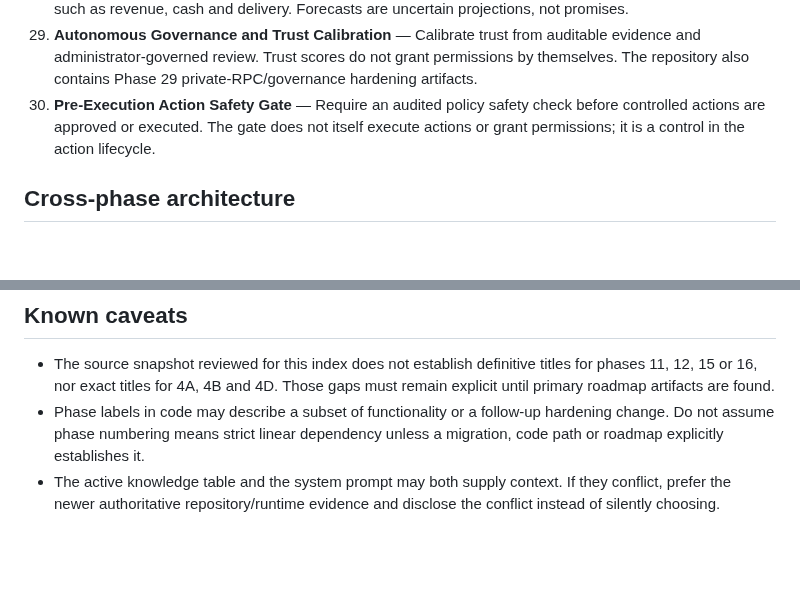
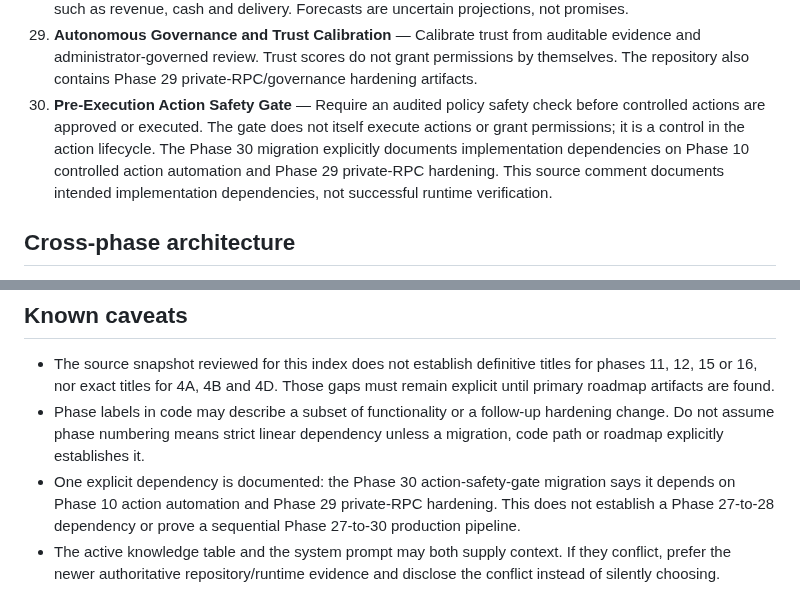
Before and after one commit to NtandoSway7929/SWA, a Markdown page: docs/innerme-30-phase-roadmap.md, 2 parts joined by grey strips. GitHub-like rendering; blank space fills up the shorter version.

Commit message:
docs(innerme): document phase 30 implementation dependencies

```diff
--- a/docs/innerme-30-phase-roadmap.md
+++ b/docs/innerme-30-phase-roadmap.md
@@ -45,7 +45,7 @@
 27. **Multi-Agent Coordination** — Coordinate specialist agents through auditable assignments, plans and handoffs. Coordination must not grant permissions or silently execute actions.
 28. **Predictive Business Intelligence** — Produce evidence-aware forecasts/projections for business variables such as revenue, cash and delivery. Forecasts are uncertain projections, not promises.
 29. **Autonomous Governance and Trust Calibration** — Calibrate trust from auditable evidence and administrator-governed review. Trust scores do not grant permissions by themselves. The repository also contains Phase 29 private-RPC/governance hardening artifacts.
-30. **Pre-Execution Action Safety Gate** — Require an audited policy safety check before controlled actions are approved or executed. The gate does not itself execute actions or grant permissions; it is a control in the action lifecycle.
+30. **Pre-Execution Action Safety Gate** — Require an audited policy safety check before controlled actions are approved or executed. The gate does not itself execute actions or grant permissions; it is a control in the action lifecycle. The Phase 30 migration explicitly documents implementation dependencies on Phase 10 controlled action automation and Phase 29 private-RPC hardening. This source comment documents intended implementation dependencies, not successful runtime verification.
 
 ## Cross-phase architecture
 
@@ -58,4 +58,5 @@
 
 - The source snapshot reviewed for this index does not establish definitive titles for phases 11, 12, 15 or 16, nor exact titles for 4A, 4B and 4D. Those gaps must remain explicit until primary roadmap artifacts are found.
 - Phase labels in code may describe a subset of functionality or a follow-up hardening change. Do not assume phase numbering means strict linear dependency unless a migration, code path or roadmap explicitly establishes it.
+- One explicit dependency is documented: the Phase 30 action-safety-gate migration says it depends on Phase 10 action automation and Phase 29 private-RPC hardening. This does not establish a Phase 27-to-28 dependency or prove a sequential Phase 27-to-30 production pipeline.
 - The active knowledge table and the system prompt may both supply context. If they conflict, prefer the newer authoritative repository/runtime evidence and disclose the conflict instead of silently choosing.
```
